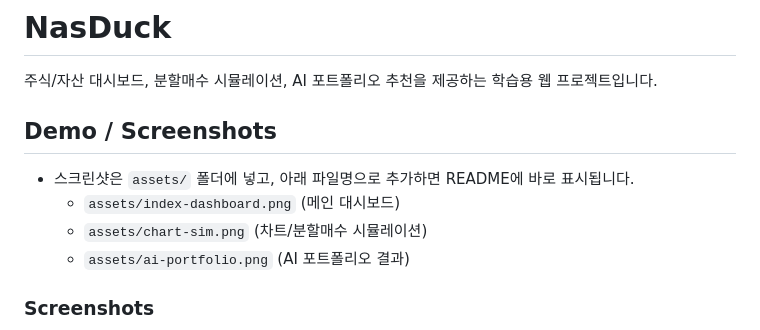
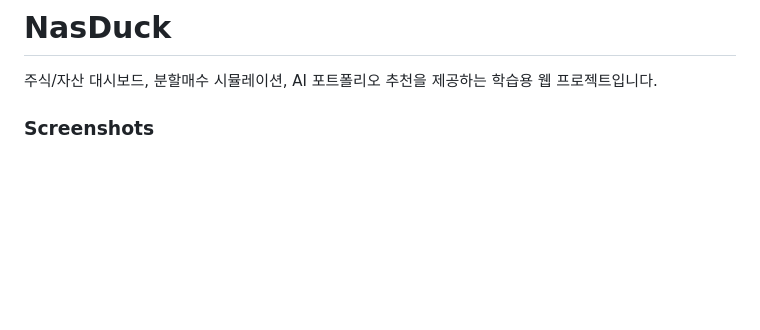
Before and after one commit to chldyddns-cmd/Nasduck, a Markdown page: README.md, the part around the change. Drawn GitHub-style; blank space fills up the shorter version.

```diff
--- a/README.md
+++ b/README.md
@@ -1,12 +1,6 @@
 # NasDuck
 
 주식/자산 대시보드, 분할매수 시뮬레이션, AI 포트폴리오 추천을 제공하는 학습용 웹 프로젝트입니다.
-
-## Demo / Screenshots
-- 스크린샷은 `assets/` 폴더에 넣고, 아래 파일명으로 추가하면 README에 바로 표시됩니다.
-  - `assets/index-dashboard.png` (메인 대시보드)
-  - `assets/chart-sim.png` (차트/분할매수 시뮬레이션)
-  - `assets/ai-portfolio.png` (AI 포트폴리오 결과)
 
 ### Screenshots
 ![메인 대시보드](assets/index-dashboard.png)
```
